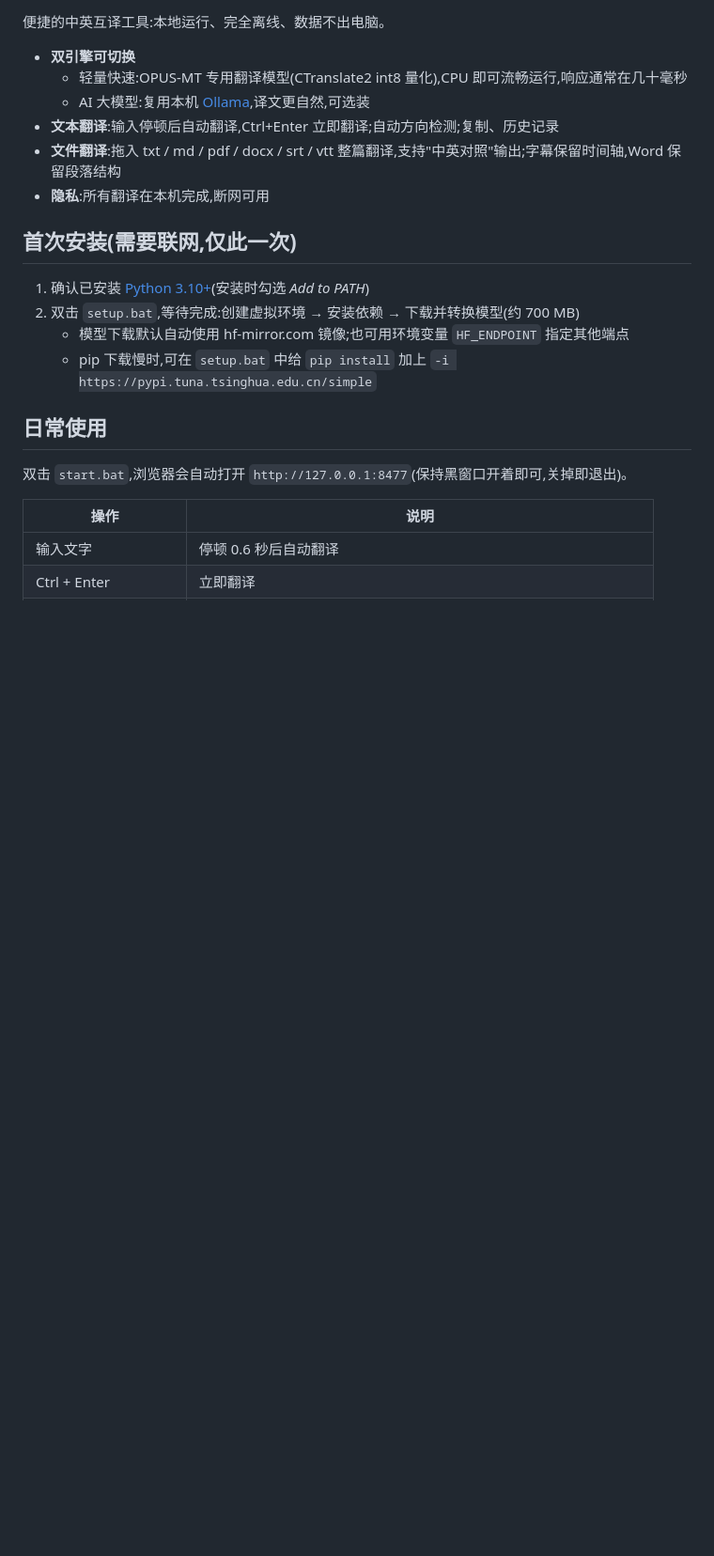
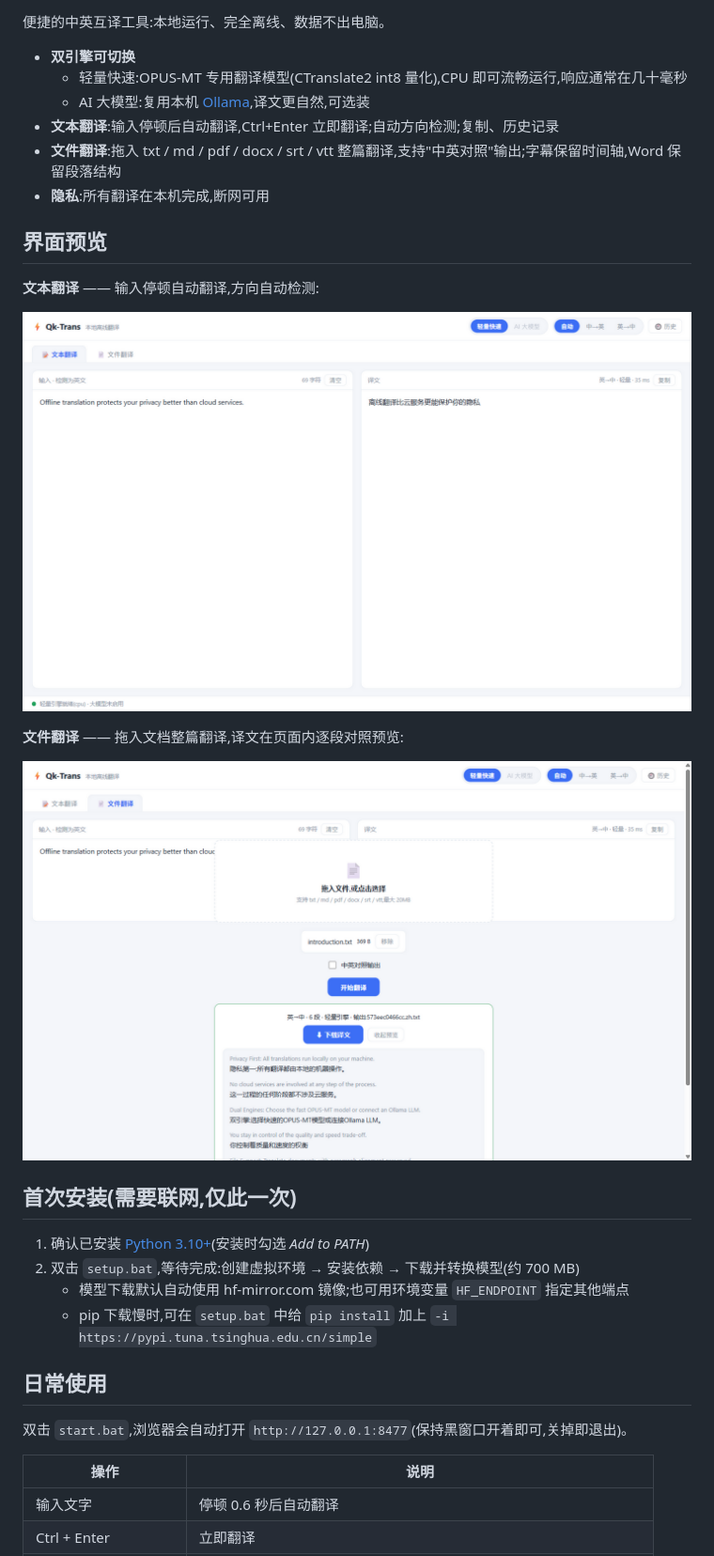
Before and after one commit to Dishcei666/Qk-Trans, a Markdown page: README.md, the part around the change printed below. Shown: that part at 94% size. Drawn GitHub-style; pictures changed too: docs/screenshot-file.png (added), docs/screenshot-text.png (added); blank space fills up the shorter version.

Commit message:
docs: add README badges and UI screenshots

```diff
--- a/README.md
+++ b/README.md
@@ -8,6 +13,16 @@
 - **文本翻译**:输入停顿后自动翻译,Ctrl+Enter 立即翻译;自动方向检测;复制、历史记录
 - **文件翻译**:拖入 txt / md / pdf / docx / srt / vtt 整篇翻译,支持"中英对照"输出;字幕保留时间轴,Word 保留段落结构
 - **隐私**:所有翻译在本机完成,断网可用
+
+## 界面预览
+
+**文本翻译** —— 输入停顿自动翻译,方向自动检测:
+
+![文本翻译](docs/screenshot-text.png)
+
+**文件翻译** —— 拖入文档整篇翻译,译文在页面内逐段对照预览:
+
+![文件翻译](docs/screenshot-file.png)
 
 ## 首次安装(需要联网,仅此一次)
 
```
Also changed, not shown: other parts of README.md (+5 -0 lines).
